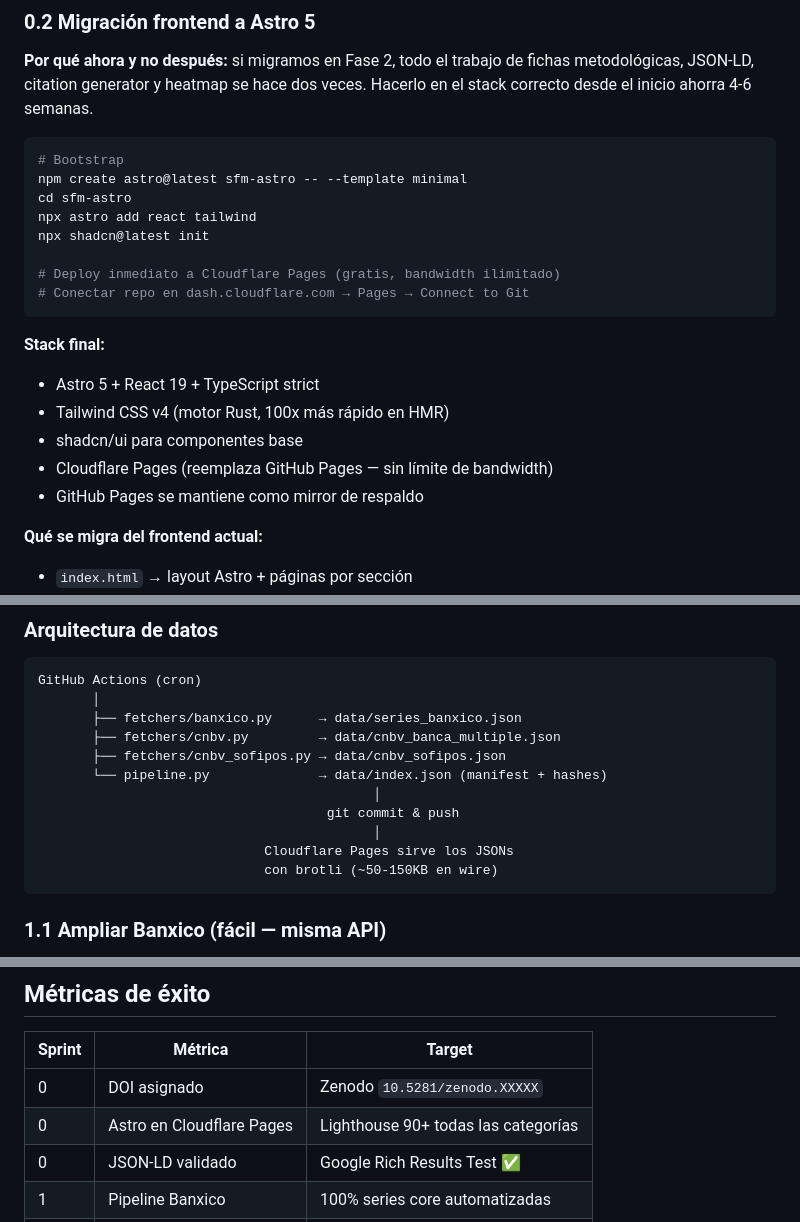
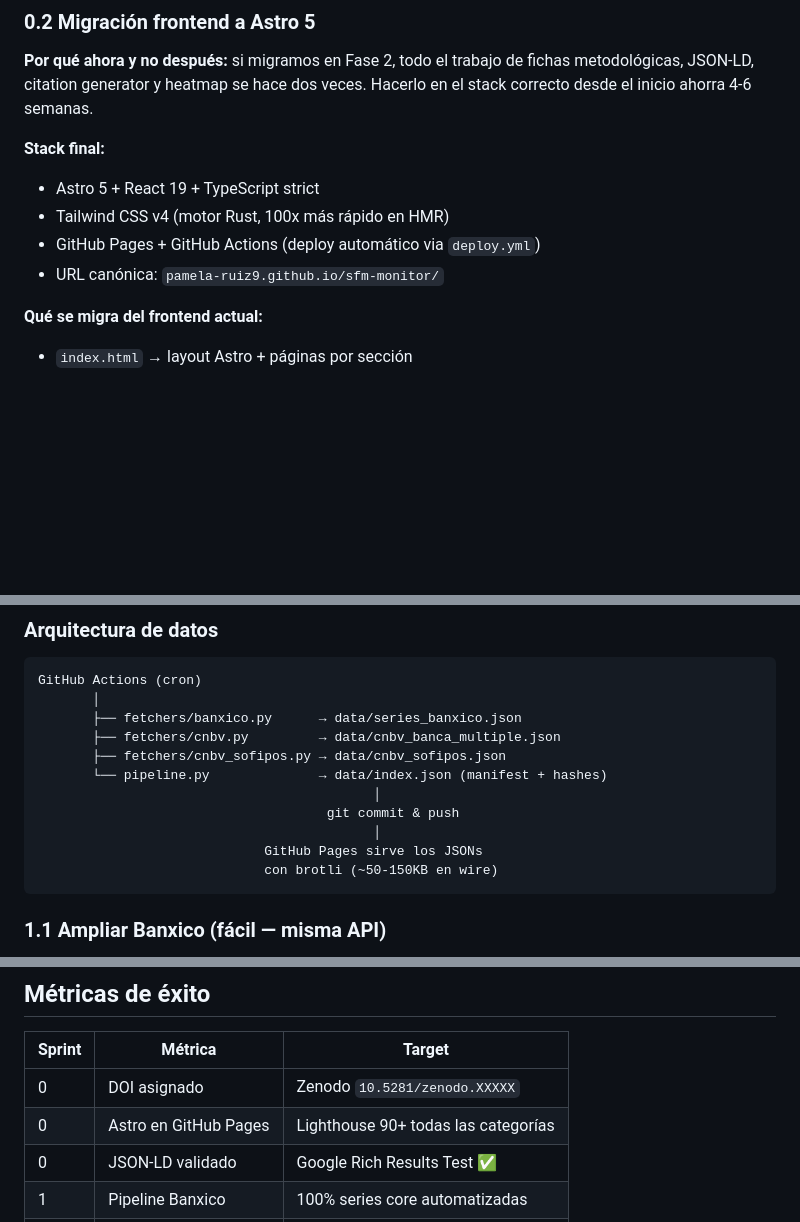
Before and after one commit to Pamela-ruiz9/sfm-monitor, a Markdown page: docs/roadmap-infraestructura.md, 3 parts joined by grey strips. Rendered like a GitHub page; blank space fills up the shorter version.

Commit message:
docs(roadmap): GitHub Pages como plataforma definitiva — descartar Cloudflare
cutover.md G6: deploy.yml ya funcional; pendiente cambiar Pages source
a GitHub Actions en Settings.
migration-astro.md: decisión de stack actualizada — GitHub Pages único,
Cloudflare evaluado y descartado.
roadmap-infraestructura.md: referencias a Cloudflare Pages reemplazadas
por GitHub Pages + GitHub Actions.

Co-Authored-By: Claude Sonnet 4.6 <noreply@anthropic.com>

````diff
--- a/docs/roadmap-infraestructura.md
+++ b/docs/roadmap-infraestructura.md
@@ -44,23 +44,11 @@
 
 **Por qué ahora y no después:** si migramos en Fase 2, todo el trabajo de fichas metodológicas, JSON-LD, citation generator y heatmap se hace dos veces. Hacerlo en el stack correcto desde el inicio ahorra 4-6 semanas.
 
-```bash
-# Bootstrap
-npm create astro@latest sfm-astro -- --template minimal
-cd sfm-astro
-npx astro add react tailwind
-npx shadcn@latest init
-
-# Deploy inmediato a Cloudflare Pages (gratis, bandwidth ilimitado)
-# Conectar repo en dash.cloudflare.com → Pages → Connect to Git
-```
-
 **Stack final:**
 - Astro 5 + React 19 + TypeScript strict
 - Tailwind CSS v4 (motor Rust, 100x más rápido en HMR)
-- shadcn/ui para componentes base
-- Cloudflare Pages (reemplaza GitHub Pages — sin límite de bandwidth)
-- GitHub Pages se mantiene como mirror de respaldo
+- GitHub Pages + GitHub Actions (deploy automático via `deploy.yml`)
+- URL canónica: `pamela-ruiz9.github.io/sfm-monitor/`
 
 **Qué se migra del frontend actual:**
 - `index.html` → layout Astro + páginas por sección
@@ -167,7 +155,7 @@ GitHub Actions (cron)
                                            │
                                      git commit & push
                                            │
-                             Cloudflare Pages sirve los JSONs
+                             GitHub Pages sirve los JSONs
                              con brotli (~50-150KB en wire)
 ```
 
@@ -348,7 +336,7 @@ El código ya está en el repo (commit `66798a2`). Requiere configurar dos servi
 | Sprint | Métrica | Target |
 |---|---|---|
 | 0 | DOI asignado | Zenodo `10.5281/zenodo.XXXXX` |
-| 0 | Astro en Cloudflare Pages | Lighthouse 90+ todas las categorías |
+| 0 | Astro en GitHub Pages | Lighthouse 90+ todas las categorías |
 | 0 | JSON-LD validado | Google Rich Results Test ✅ |
 | 1 | Pipeline Banxico | 100% series core automatizadas |
 | 1 | Automatización CNBV | Detección automática de nuevo mes |
````
Also changed, not shown: docs/cutover.md (+3 -4 lines), docs/migration-astro.md (+2 -2 lines).
